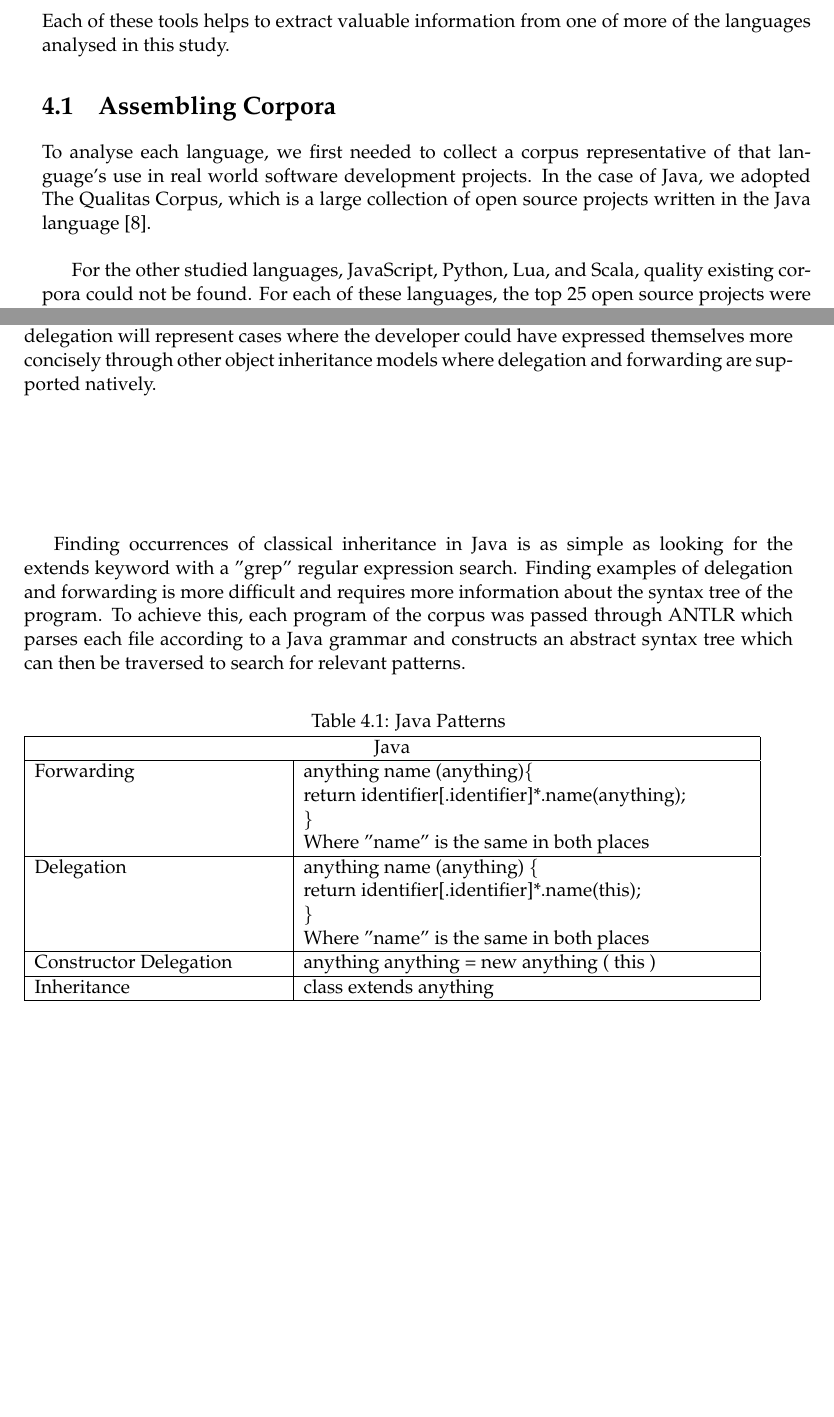
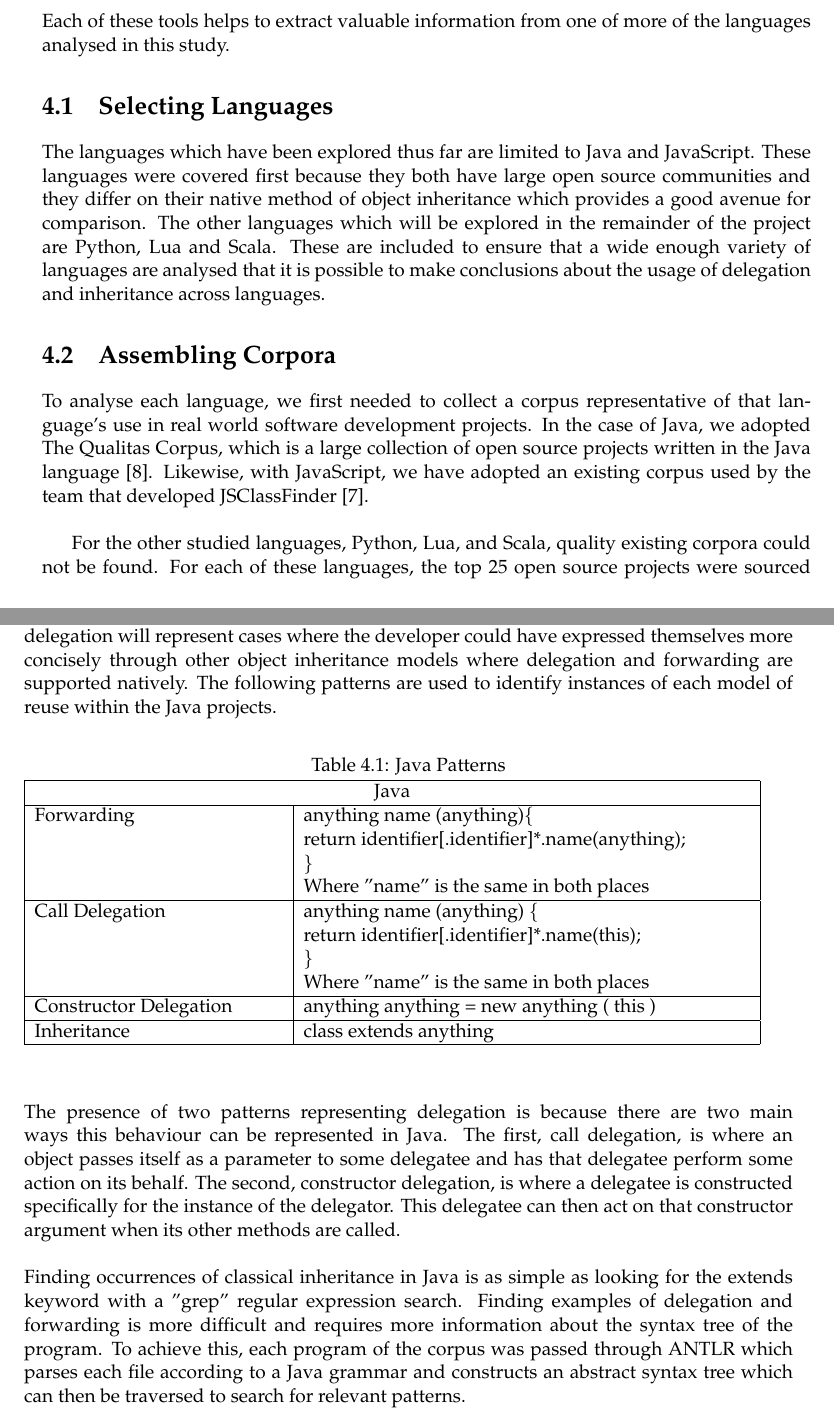
Before and after one commit to LukeInkster/InheritanceVsDelegation, a LaTeX thesis (delegationvsinheritance.tex, which reads analysis.tex): two parts of pages 15 and 16 of 19, joined at a grey line, cut so that both start at the same text, the shorter picture padded with empty space. The pictures show the PDF file delegationvsinheritance.pdf that the author committed with the source.

Commit message:
Added language choices and delegation discussion

```diff
--- a/analysis.tex
+++ b/analysis.tex
@@ -8,27 +8,32 @@ The core of this empirical study is the analysis of corpora of code written in e
 \end{itemize}
 Each of these tools helps to extract valuable information from one of more of the languages analysed in this study.
 
+\section{Selecting Languages}
+The languages which have been explored thus far are limited to Java and JavaScript. These languages were covered first because they both have large open source communities and they differ on their native method of object inheritance which provides a good avenue for comparison. The other languages which will be explored in the remainder of the project are Python, Lua and Scala. These are included to ensure that a wide enough variety of languages are analysed that it is possible to make conclusions about the usage of delegation and inheritance across languages.
+
 \section{Assembling Corpora}
-To analyse each language, we first needed to collect a corpus representative of that language's use in real world software development projects. In the case of Java, we adopted The Qualitas Corpus, which is a large collection of open source projects written in the Java language~\cite{QualitasCorpus}.
+To analyse each language, we first needed to collect a corpus representative of that language's use in real world software development projects. In the case of Java, we adopted The Qualitas Corpus, which is a large collection of open source projects written in the Java language~\cite{QualitasCorpus}. Likewise, with JavaScript, we have adopted an existing corpus used by the team that developed JSClassFinder~\cite{JSClassFinder}.
 \newline
 
-For the other studied languages, JavaScript, Python, Lua, and Scala, quality existing corpora could not be found. For each of these languages, the top 25 open source projects were sourced from GitHub's "Trending this month" list for June, 2016. This source was chosen because it provides a group of projects for each language which are in active development as measured by GitHub, and which are easy to access. This helps to ensure that the analysis performed will be as relevant as possible to modern software development.
+For the other studied languages, Python, Lua, and Scala, quality existing corpora could not be found. For each of these languages, the top 25 open source projects were sourced from GitHub's "Trending this month" list for June, 2016. This source was chosen because it provides a group of projects for each language which are in active development as measured by GitHub, and which are easy to access. This helps to ensure that the analysis performed will be as relevant as possible to modern software development.
 
 \section{Java}
-The intent in analysing the Qualitas Corpus of Java code is to determine the extent to which developers are making use of Java's inbuilt language features and what developers are doing to work around these language features. Specifically, a Java developers' usage of class inheritance will represent them conforming to the classical inheritance model encouraged by the Java language. In contrast, instances of code which model call forwarding or call delegation will represent cases where the developer could have expressed themselves more concisely through other object inheritance models where delegation and forwarding are supported natively.
-\newline
-
-Finding occurrences of classical inheritance in Java is as simple as looking for the extends keyword with a "grep" regular expression search. Finding examples of delegation and forwarding is more difficult and requires more information about the syntax tree of the program. To achieve this, each program of the corpus was passed through ANTLR which parses each file according to a Java grammar and constructs an abstract syntax tree which can then be traversed to search for relevant patterns.
+The intent in analysing the Qualitas Corpus of Java code is to determine the extent to which developers are making use of Java's inbuilt language features and what developers are doing to work around these language features. Specifically, a Java developers' usage of class inheritance will represent them conforming to the classical inheritance model encouraged by the Java language. In contrast, instances of code which model call forwarding or call delegation will represent cases where the developer could have expressed themselves more concisely through other object inheritance models where delegation and forwarding are supported natively. The following patterns are used to identify instances of each model of reuse within the Java projects.
 \newline
 \captionof{table}{Java Patterns}
 \begin{tabular}{|p{5cm}|p{9cm}|}
 	\hline
 	\multicolumn{2}{|c|}{Java}                                                                                                                                               \\ \hline
 	Forwarding                     & anything name (anything)\{ \newline   return identifier{[}.identifier{]}*.name(anything);\newline \} \newline Where "name" is the same in both places \\ \hline
-	Delegation                     & anything name (anything) \{ \newline   return identifier{[}.identifier{]}*.name(this);\newline \}  \newline Where "name" is the same in both places                    \\ \hline
+	Call Delegation                     & anything name (anything) \{ \newline   return identifier{[}.identifier{]}*.name(this);\newline \}  \newline Where "name" is the same in both places                    \\ \hline
 	Constructor Delegation & anything anything = new anything ( this )                                                                                                  \\ \hline
 	Inheritance                    & class extends anything                                                                                                                                         \\ \hline
-\end{tabular}\newline\newline
+\end{tabular}\newline\newline\newline\newline
+The presence of two patterns representing delegation is because there are two main ways this behaviour can be represented in Java. The first, call delegation, is where an object passes itself as a parameter to some delegatee and has that delegatee perform some action on its behalf. The second, constructor delegation, is where a delegatee is constructed specifically for the instance of the delegator. This delegatee can then act on that constructor argument when its other methods are called.
+\newline
+
+Finding occurrences of classical inheritance in Java is as simple as looking for the extends keyword with a "grep" regular expression search. Finding examples of delegation and forwarding is more difficult and requires more information about the syntax tree of the program. To achieve this, each program of the corpus was passed through ANTLR which parses each file according to a Java grammar and constructs an abstract syntax tree which can then be traversed to search for relevant patterns.
+\newline
 
 The process for analysing a Java project follows a pipeline structure where each file is parsed and analysed in isolation. The resulting statistics of each file are then aggregated to form the overall statistics across the projects. This file isolation is important because the syntax trees produced by ANTLR consume large amounts of memory so it is not possible to hold all the Java files for a project in memory simultaneously.
 \newline
```
Also changed, not shown: delegationvsinheritance.pdf.
